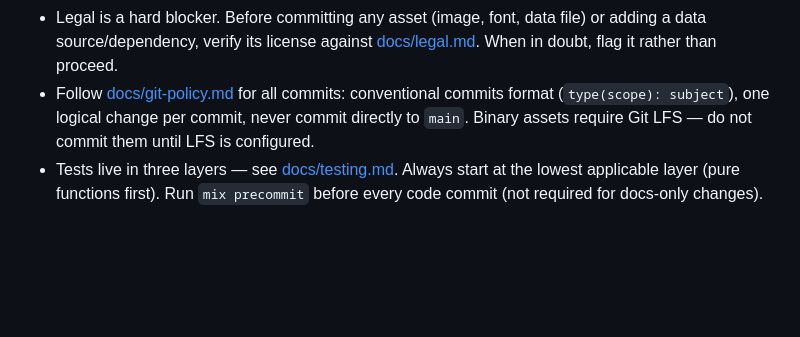
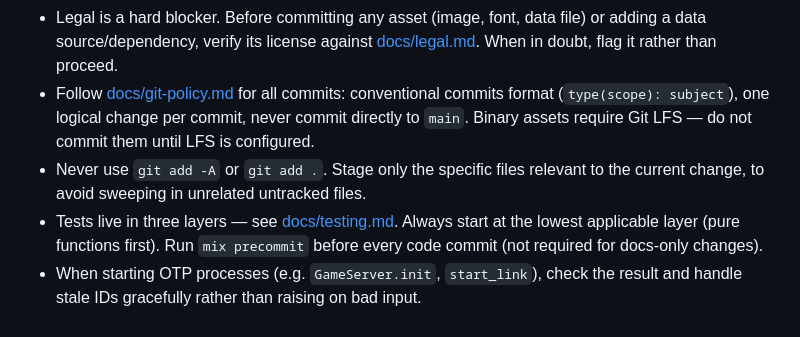
Before and after one commit to ibourlakos/phx-lv-gibbering, a Markdown page: CLAUDE.md, the part around the change. GitHub-like rendering; blank space fills up the shorter version.

Commit message:
docs: fold reviewed Claude-instruction feedback into CLAUDE.md
Keep the two genuinely-new rules (no `git add -A/.`, graceful OTP
init/stale-ID handling); drop items duplicating workflow/Docker
guidance and the hotfix bullet that contradicted workflow.md Path D.

Co-Authored-By: Claude Opus 4.8 <noreply@anthropic.com>

```diff
--- a/CLAUDE.md
+++ b/CLAUDE.md
@@ -90,4 +90,6 @@ Description.
 - Maintain Docker hygiene: avoid leaving dangling images or stopped containers. Prefer `docker compose down` over `docker stop`, use named volumes, and document prune commands when adding new services.
 - Legal is a hard blocker. Before committing any asset (image, font, data file) or adding a data source/dependency, verify its license against [docs/legal.md](docs/legal.md). When in doubt, flag it rather than proceed.
 - Follow [docs/git-policy.md](docs/git-policy.md) for all commits: conventional commits format (`type(scope): subject`), one logical change per commit, never commit directly to `main`. Binary assets require Git LFS — do not commit them until LFS is configured.
+- Never use `git add -A` or `git add .`. Stage only the specific files relevant to the current change, to avoid sweeping in unrelated untracked files.
 - Tests live in three layers — see [docs/testing.md](docs/testing.md). Always start at the lowest applicable layer (pure functions first). Run `mix precommit` before every code commit (not required for docs-only changes).
+- When starting OTP processes (e.g. `GameServer.init`, `start_link`), check the result and handle stale IDs gracefully rather than raising on bad input.
```
